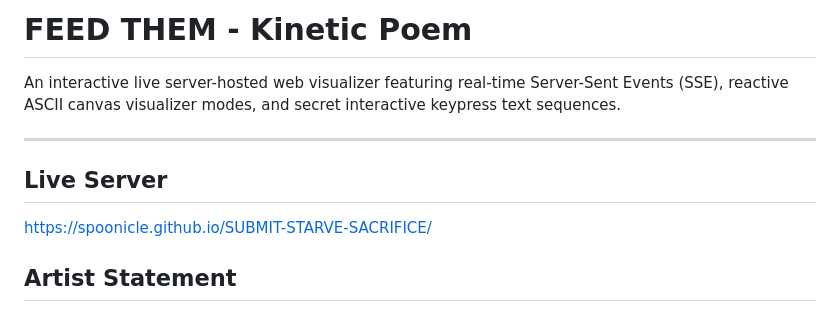
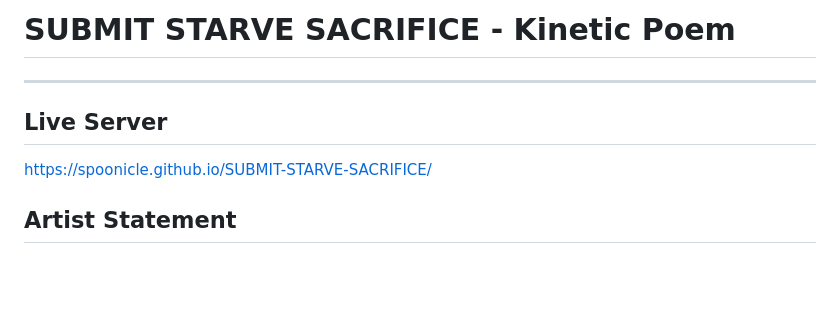
Before and after one commit to Spoonicle/SUBMIT-STARVE-SACRIFICE, a Markdown page: README.md, the part around the change. Rendered like a GitHub page; blank space fills up the shorter version.

Commit message:
Change project title in README
Updated project title and removed description.

```diff
--- a/README.md
+++ b/README.md
@@ -1,10 +1,8 @@
-# FEED THEM - Kinetic Poem
-An interactive live server-hosted web visualizer featuring real-time Server-Sent Events (SSE), reactive ASCII canvas visualizer modes, and secret interactive keypress text sequences.
-
+# SUBMIT STARVE SACRIFICE - Kinetic Poem
 ---
 
 ## Live Server
- [https://spoonicle.github.io/SUBMIT-STARVE-SACRIFICE/](url)
+   [https://spoonicle.github.io/SUBMIT-STARVE-SACRIFICE/](url)
 
 ## Artist Statement
    [https://docs.google.com/document/d/1X0uYNIlDAr2Yxoh2xHR-86Sn_yNqjmaNplCkN4sFXew/edit?usp=sharing](url)
```
